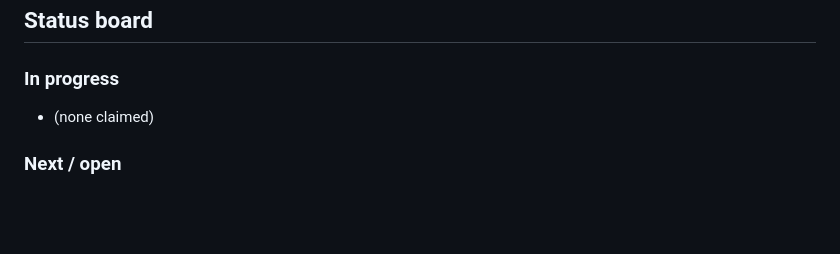
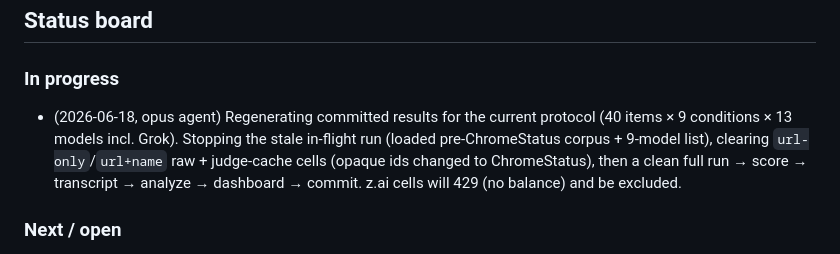
Before and after one commit to PaulKinlan/url-influence, a Markdown page: PLAN.md, the part around the change. GitHub-like rendering; blank space fills up the shorter version.

Commit message:
PLAN.md: claim results regeneration for the current protocol
Stopped the stale in-flight run, cleared url-only/url+name cells (opaque ids
now ChromeStatus), launched a clean full run across 13 models incl. active Grok.

Co-Authored-By: Claude Opus 4.8 <noreply@anthropic.com>

```diff
--- a/PLAN.md
+++ b/PLAN.md
@@ -22,7 +22,12 @@ decisions made, and what we have learned about the URLs and methodology.
 ## Status board
 
 ### In progress
-- (none claimed)
+- (2026-06-18, opus agent) Regenerating committed results for the current
+  protocol (40 items × 9 conditions × 13 models incl. Grok). Stopping the stale
+  in-flight run (loaded pre-ChromeStatus corpus + 9-model list), clearing
+  `url-only`/`url+name` raw + judge-cache cells (opaque ids changed to
+  ChromeStatus), then a clean full run → score → transcript → analyze →
+  dashboard → commit. z.ai cells will 429 (no balance) and be excluded.
 
 ### Next / open
 - **Regenerate committed results for the new protocol.** The harness now has 40
```
